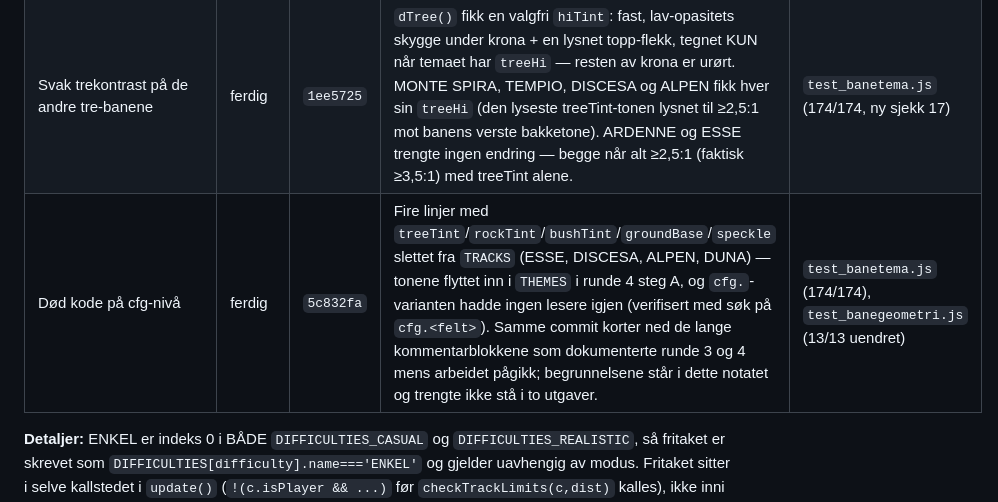
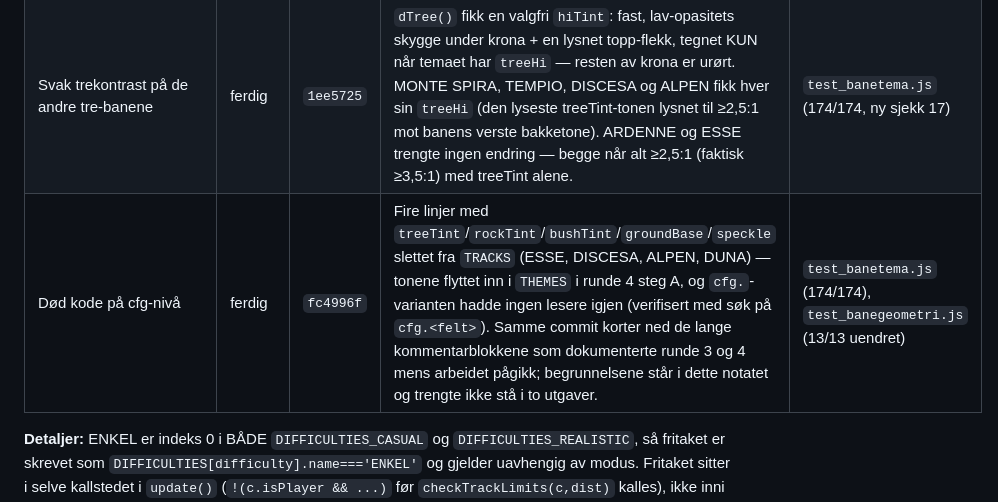
Before and after one commit to ItsYasky/spillkatalog, a Markdown page: CLAUDE.md, the part around the change. Drawn GitHub-style.

Commit message:
Før inn riktig commit-hash for dødkode-ryddingen
Hashen ble skrevet før en --amend, så notatet pekte på en commit som ikke
finnes. En commit kan ikke bære sin egen hash; den må inn etterpå.

Co-Authored-By: Claude Opus 4.7 <noreply@anthropic.com>

```diff
--- a/CLAUDE.md
+++ b/CLAUDE.md
@@ -691,7 +691,7 @@ Hvert punkt er lite nok til å ikke få sin egen steg-tabell.
 | ARDENNEs trær usynlige | ferdig | `bf3b901` | `treeTint` lysnet fra `['#0e2e1c','#14472a','#071d12']` til `['#2d8151','#33905c','#3a9660']` — alle tre toner måler nå ≥3:1 mot alle tre bakketoner (verst 3,07:1, mot 1,00:1 før). | `test_banetema.js` (168/168, ny sjekk 16) |
 | Flaky AI-test i `test_track_limits.js` | ferdig | `a4e4a3b` | `contactT` på testens AI-bil nulles rett før utflukten. Spillet var riktig — regelen «dyttet ut er ikke et brudd» er bevisst fra del 3 — testen manglet bare å isolere seg fra feltets ekte kollisjoner i de foregående utfluktene. | `test_track_limits.js` (30/30, fire ganger på rad) |
 | Svak trekontrast på de andre tre-banene | ferdig | `1ee5725` | `dTree()` fikk en valgfri `hiTint`: fast, lav-opasitets skygge under krona + en lysnet topp-flekk, tegnet KUN når temaet har `treeHi` — resten av krona er urørt. MONTE SPIRA, TEMPIO, DISCESA og ALPEN fikk hver sin `treeHi` (den lyseste treeTint-tonen lysnet til ≥2,5:1 mot banens verste bakketone). ARDENNE og ESSE trengte ingen endring — begge når alt ≥2,5:1 (faktisk ≥3,5:1) med treeTint alene. | `test_banetema.js` (174/174, ny sjekk 17) |
-| Død kode på cfg-nivå | ferdig | `5c832fa` | Fire linjer med `treeTint`/`rockTint`/`bushTint`/`groundBase`/`speckle` slettet fra `TRACKS` (ESSE, DISCESA, ALPEN, DUNA) — tonene flyttet inn i `THEMES` i runde 4 steg A, og `cfg.`-varianten hadde ingen lesere igjen (verifisert med søk på `cfg.<felt>`). Samme commit korter ned de lange kommentarblokkene som dokumenterte runde 3 og 4 mens arbeidet pågikk; begrunnelsene står i dette notatet og trengte ikke stå i to utgaver. | `test_banetema.js` (174/174), `test_banegeometri.js` (13/13 uendret) |
+| Død kode på cfg-nivå | ferdig | `fc4996f` | Fire linjer med `treeTint`/`rockTint`/`bushTint`/`groundBase`/`speckle` slettet fra `TRACKS` (ESSE, DISCESA, ALPEN, DUNA) — tonene flyttet inn i `THEMES` i runde 4 steg A, og `cfg.`-varianten hadde ingen lesere igjen (verifisert med søk på `cfg.<felt>`). Samme commit korter ned de lange kommentarblokkene som dokumenterte runde 3 og 4 mens arbeidet pågikk; begrunnelsene står i dette notatet og trengte ikke stå i to utgaver. | `test_banetema.js` (174/174), `test_banegeometri.js` (13/13 uendret) |
 
 **Detaljer:** ENKEL er indeks 0 i BÅDE `DIFFICULTIES_CASUAL` og
 `DIFFICULTIES_REALISTIC`, så fritaket er skrevet som
```
